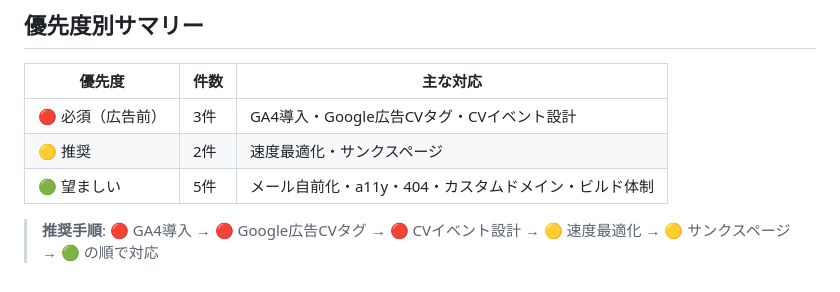
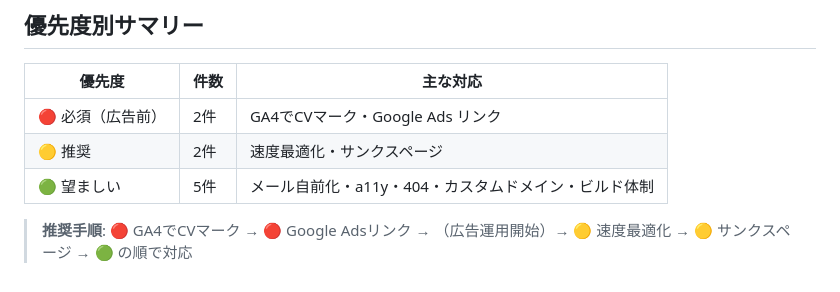
Before and after one commit to keisuke-saito25/ec_unyodaiko_lp, a Markdown page: docs/remaining-tasks.md, the part around one of its changes. Drawn GitHub-style.

```diff
--- a/docs/remaining-tasks.md
+++ b/docs/remaining-tasks.md
@@ -102,8 +86,8 @@
 
 | 優先度 | 件数 | 主な対応 |
 |---|---|---|
-| 🔴 必須（広告前） | 3件 | GA4導入・Google広告CVタグ・CVイベント設計 |
+| 🔴 必須（広告前） | 2件 | GA4でCVマーク・Google Ads リンク |
 | 🟡 推奨 | 2件 | 速度最適化・サンクスページ |
 | 🟢 望ましい | 5件 | メール自前化・a11y・404・カスタムドメイン・ビルド体制 |
 
-> **推奨手順**: 🔴 GA4導入 → 🔴 Google広告CVタグ → 🔴 CVイベント設計 → 🟡 速度最適化 → 🟡 サンクスページ → 🟢 の順で対応
+> **推奨手順**: 🔴 GA4でCVマーク → 🔴 Google Adsリンク → （広告運用開始）→ 🟡 速度最適化 → 🟡 サンクスページ → 🟢 の順で対応
```
Also changed, not shown: other parts of docs/remaining-tasks.md (+21 -37 lines).
